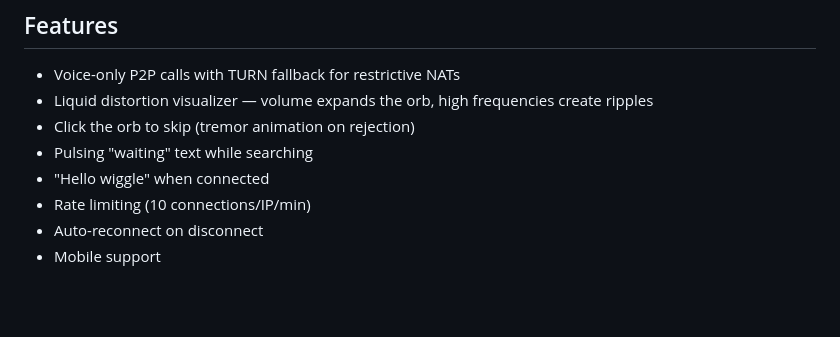
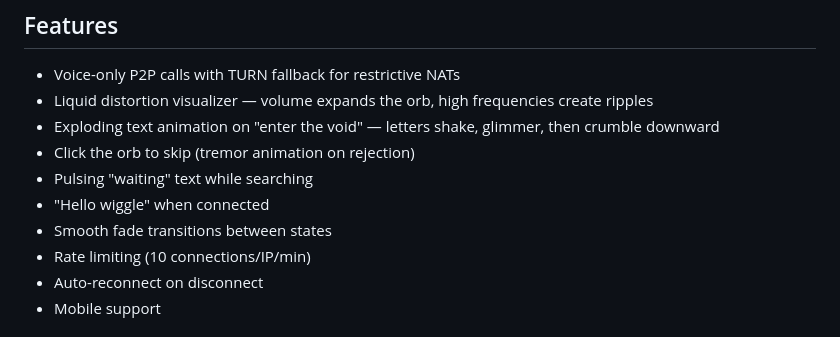
Before and after one commit to jurab/voidchat, a Markdown page: README.md, the part around the change. Drawn GitHub-style; blank space fills up the shorter version.

Commit message:
Update README with exploding text and fade transitions

```diff
--- a/README.md
+++ b/README.md
@@ -37,9 +37,11 @@ Sometimes you just want to talk to a stranger without the baggage of profiles, p
 
 - Voice-only P2P calls with TURN fallback for restrictive NATs
 - Liquid distortion visualizer — volume expands the orb, high frequencies create ripples
+- Exploding text animation on "enter the void" — letters shake, glimmer, then crumble downward
 - Click the orb to skip (tremor animation on rejection)
 - Pulsing "waiting" text while searching
 - "Hello wiggle" when connected
+- Smooth fade transitions between states
 - Rate limiting (10 connections/IP/min)
 - Auto-reconnect on disconnect
 - Mobile support
```
